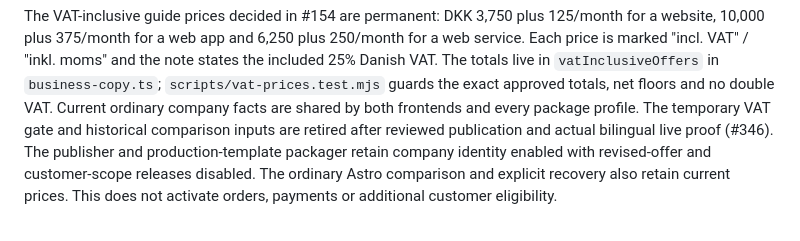
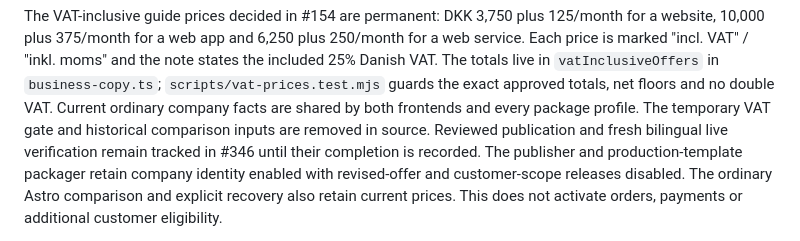
Before and after one commit to devantler-tech/business-site, a Markdown page: docs/README.md, the part around the change. Rendered like a GitHub page.

Commit message:
docs: distinguish pricing source cleanup from live verification

```diff
--- a/docs/README.md
+++ b/docs/README.md
@@ -74,7 +74,8 @@ Each price is marked "incl. VAT" / "inkl. moms" and the note states the included
 The totals live in `vatInclusiveOffers` in `business-copy.ts`; `scripts/vat-prices.test.mjs`
 guards the exact approved totals, net floors and no double VAT. Current ordinary company facts
 are shared by both frontends and every package profile. The temporary VAT gate and historical
-comparison inputs are retired after reviewed publication and actual bilingual live proof (#346).
+comparison inputs are removed in source. Reviewed publication and fresh bilingual live verification
+remain tracked in #346 until their completion is recorded.
 The publisher and production-template packager retain company identity enabled with revised-offer
 and customer-scope releases disabled. The ordinary Astro comparison and explicit recovery also
 retain current prices. This does not activate orders, payments or additional customer eligibility.
```
